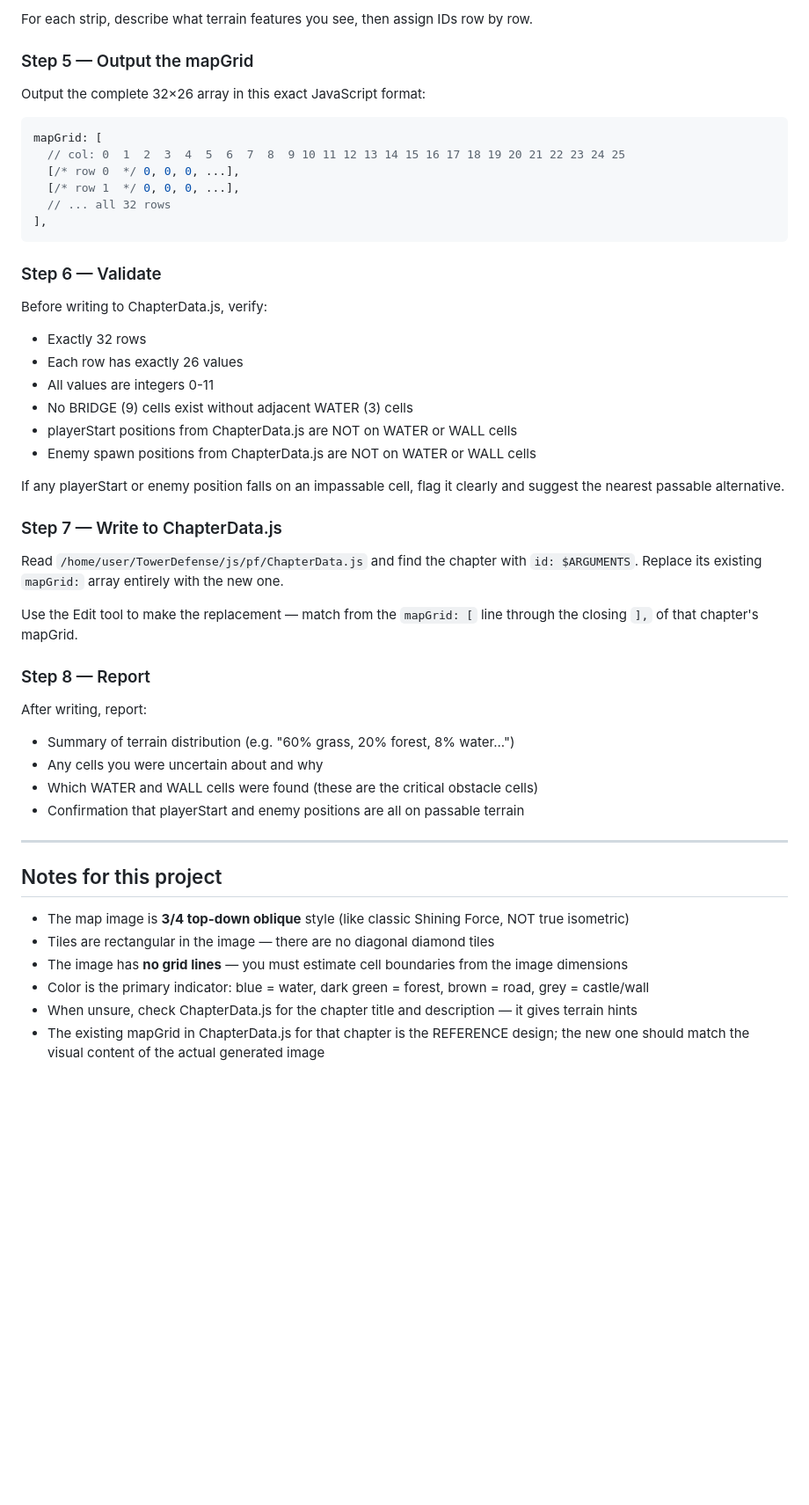
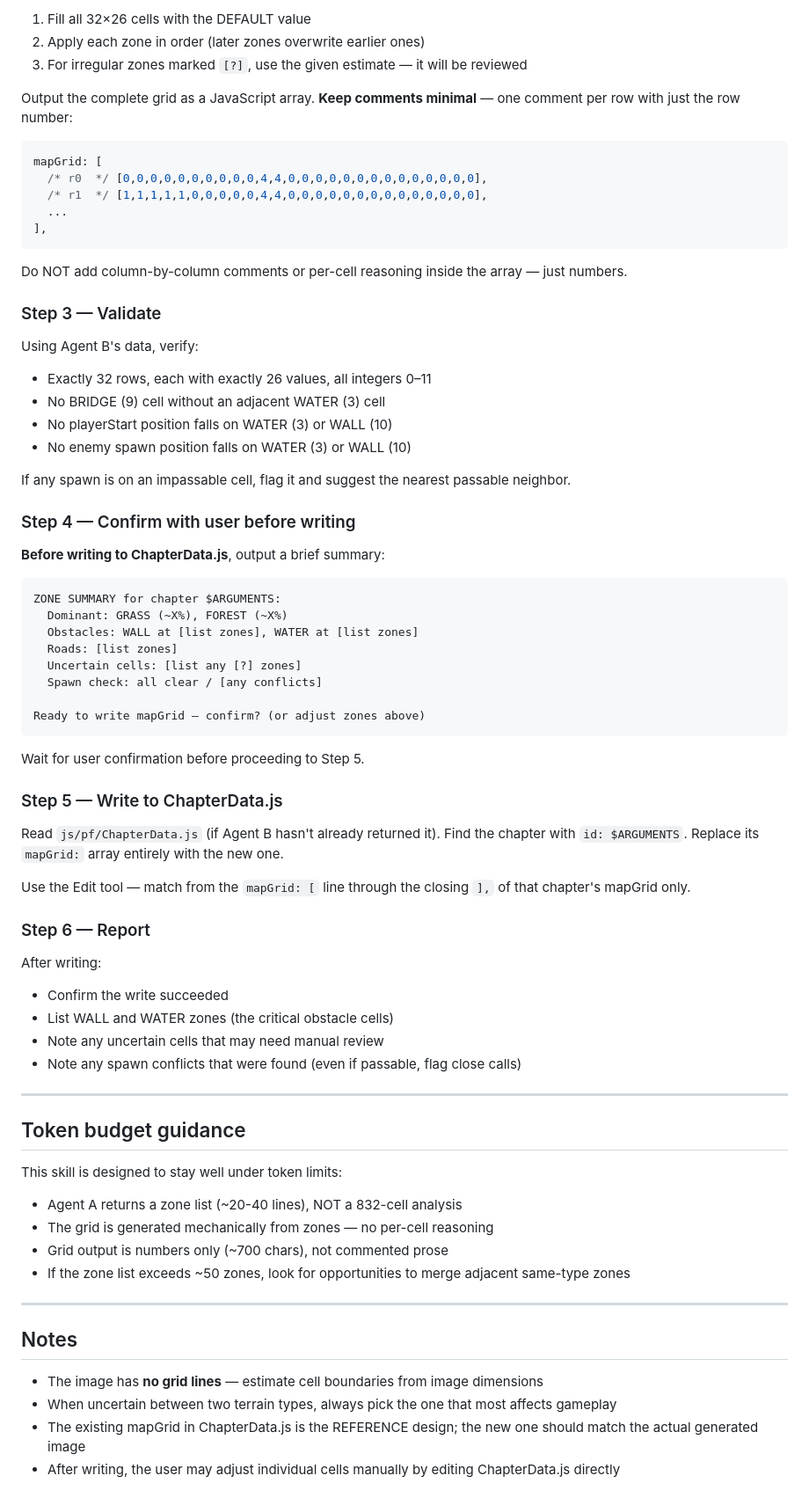
Before and after one commit to granbyknight-spec/TowerDefense, a Markdown page: .claude/commands/analyze-map.md, the part around one of its changes. Shown at 88% size. Drawn GitHub-style; blank space fills up the shorter version.

````diff
--- a/.claude/commands/analyze-map.md
+++ b/.claude/commands/analyze-map.md
@@ -73,56 +88,77 @@ Work through the image in horizontal strips:
 
-For each strip, describe what terrain features you see, then assign IDs row by row.
+1. Fill all 32×26 cells with the DEFAULT value
+2. Apply each zone in order (later zones overwrite earlier ones)
+3. For irregular zones marked `[?]`, use the given estimate — it will be reviewed
 
-### Step 5 — Output the mapGrid
-
-Output the complete 32×26 array in this exact JavaScript format:
+Output the complete grid as a JavaScript array. **Keep comments minimal** — one comment per row with just the row number:
 
 ```javascript
 mapGrid: [
-  // col: 0  1  2  3  4  5  6  7  8  9 10 11 12 13 14 15 16 17 18 19 20 21 22 23 24 25
-  [/* row 0  */ 0, 0, 0, ...],
-  [/* row 1  */ 0, 0, 0, ...],
-  // ... all 32 rows
+  /* r0  */ [0,0,0,0,0,0,0,0,0,0,4,4,0,0,0,0,0,0,0,0,0,0,0,0,0,0],
+  /* r1  */ [1,1,1,1,1,0,0,0,0,0,4,4,0,0,0,0,0,0,0,0,0,0,0,0,0,0],
+  ...
 ],
 ```
 
-### Step 6 — Validate
+Do NOT add column-by-column comments or per-cell reasoning inside the array — just numbers.
 
-Before writing to ChapterData.js, verify:
-- Exactly 32 rows
-- Each row has exactly 26 values
-- All values are integers 0-11
-- No BRIDGE (9) cells exist without adjacent WATER (3) cells
-- playerStart positions from ChapterData.js are NOT on WATER or WALL cells
-- Enemy spawn positions from ChapterData.js are NOT on WATER or WALL cells
+### Step 3 — Validate
 
-If any playerStart or enemy position falls on an impassable cell, flag it clearly
-and suggest the nearest passable alternative.
+Using Agent B's data, verify:
+- Exactly 32 rows, each with exactly 26 values, all integers 0–11
+- No BRIDGE (9) cell without an adjacent WATER (3) cell
+- No playerStart position falls on WATER (3) or WALL (10)
+- No enemy spawn position falls on WATER (3) or WALL (10)
 
-### Step 7 — Write to ChapterData.js
+If any spawn is on an impassable cell, flag it and suggest the nearest passable neighbor.
 
-Read `/home/user/TowerDefense/js/pf/ChapterData.js` and find the chapter with
-`id: $ARGUMENTS`. Replace its existing `mapGrid:` array entirely with the new one.
+### Step 4 — Confirm with user before writing
 
-Use the Edit tool to make the replacement — match from the `mapGrid: [` line through
-the closing `],` of that chapter's mapGrid.
+**Before writing to ChapterData.js**, output a brief summary:
+```
+ZONE SUMMARY for chapter $ARGUMENTS:
+  Dominant: GRASS (~X%), FOREST (~X%)
+  Obstacles: WALL at [list zones], WATER at [list zones]
+  Roads: [list zones]
+  Uncertain cells: [list any [?] zones]
+  Spawn check: all clear / [any conflicts]
 
-### Step 8 — Report
+Ready to write mapGrid — confirm? (or adjust zones above)
+```
 
-After writing, report:
-- Summary of terrain distribution (e.g. "60% grass, 20% forest, 8% water...")
-- Any cells you were uncertain about and why
-- Which WATER and WALL cells were found (these are the critical obstacle cells)
-- Confirmation that playerStart and enemy positions are all on passable terrain
+Wait for user confirmation before proceeding to Step 5.
+
+### Step 5 — Write to ChapterData.js
+
+Read `js/pf/ChapterData.js` (if Agent B hasn't already returned it). Find the chapter
+with `id: $ARGUMENTS`. Replace its `mapGrid:` array entirely with the new one.
+
+Use the Edit tool — match from the `mapGrid: [` line through the closing `],` of that
+chapter's mapGrid only.
+
+### Step 6 — Report
+
+After writing:
+- Confirm the write succeeded
+- List WALL and WATER zones (the critical obstacle cells)
+- Note any uncertain cells that may need manual review
+- Note any spawn conflicts that were found (even if passable, flag close calls)
 
 ---
 
-## Notes for this project
+## Token budget guidance
 
-- The map image is **3/4 top-down oblique** style (like classic Shining Force, NOT true isometric)
-- Tiles are rectangular in the image — there are no diagonal diamond tiles
-- The image has **no grid lines** — you must estimate cell boundaries from the image dimensions
-- Color is the primary indicator: blue = water, dark green = forest, brown = road, grey = castle/wall
-- When unsure, check ChapterData.js for the chapter title and description — it gives terrain hints
-- The existing mapGrid in ChapterData.js for that chapter is the REFERENCE design; the new one
-  should match the visual content of the actual generated image
+This skill is designed to stay well under token limits:
+- Agent A returns a zone list (~20-40 lines), NOT a 832-cell analysis
+- The grid is generated mechanically from zones — no per-cell reasoning
+- Grid output is numbers only (~700 chars), not commented prose
+- If the zone list exceeds ~50 zones, look for opportunities to merge adjacent same-type zones
+
+---
+
+## Notes
+
+- The image has **no grid lines** — estimate cell boundaries from image dimensions
+- When uncertain between two terrain types, always pick the one that most affects gameplay
+- The existing mapGrid in ChapterData.js is the REFERENCE design; the new one should match the actual generated image
+- After writing, the user may adjust individual cells manually by editing ChapterData.js directly
````
Also changed, not shown: other parts of .claude/commands/analyze-map.md (+60 -45 lines).
